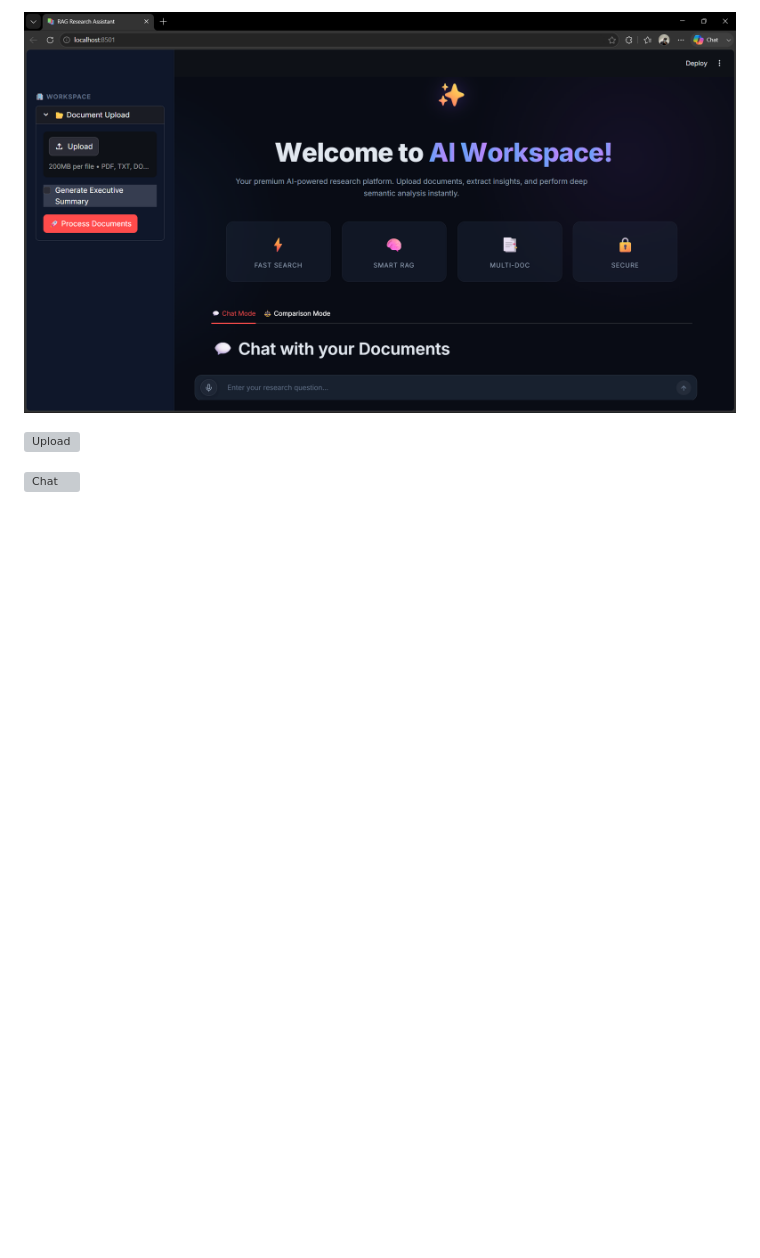
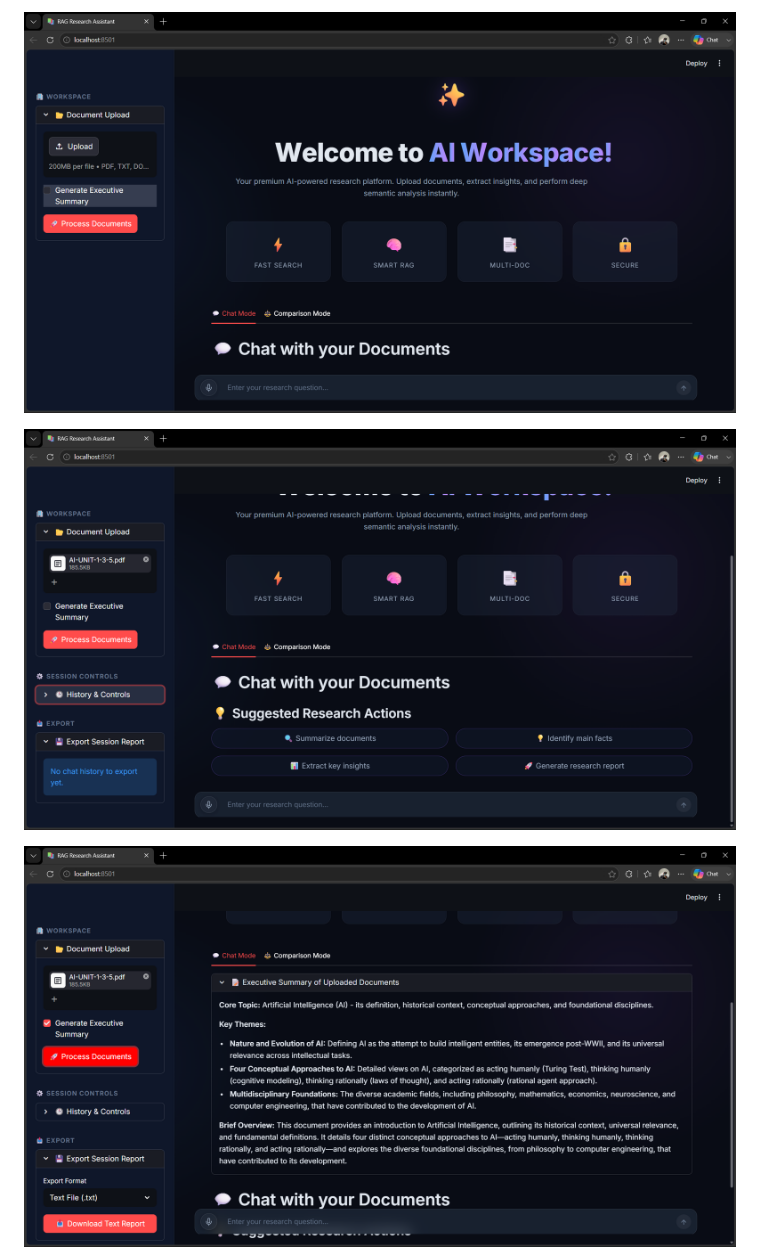
Before and after one commit to fazal-shaikh/Multi-Document-RAG-Research-Assistant, a Markdown page: README.md, the part around one of its changes. Drawn GitHub-style; blank space fills up the shorter version; grey boxes are pictures that could not be loaded.

```diff
--- a/README.md
+++ b/README.md
@@ -228,9 +228,9 @@ streamlit run app.py
 ![Home](screenshots/home.png)
 
 
-![Upload](screenshots/insight.png)
+![Upload](screenshots/upload.png)
 
 
-![Chat](screenshots/processing.png)
+![summary](screenshots/summary.png)
 
 
```
Also changed, not shown: other parts of README.md (+12 -1 lines).
